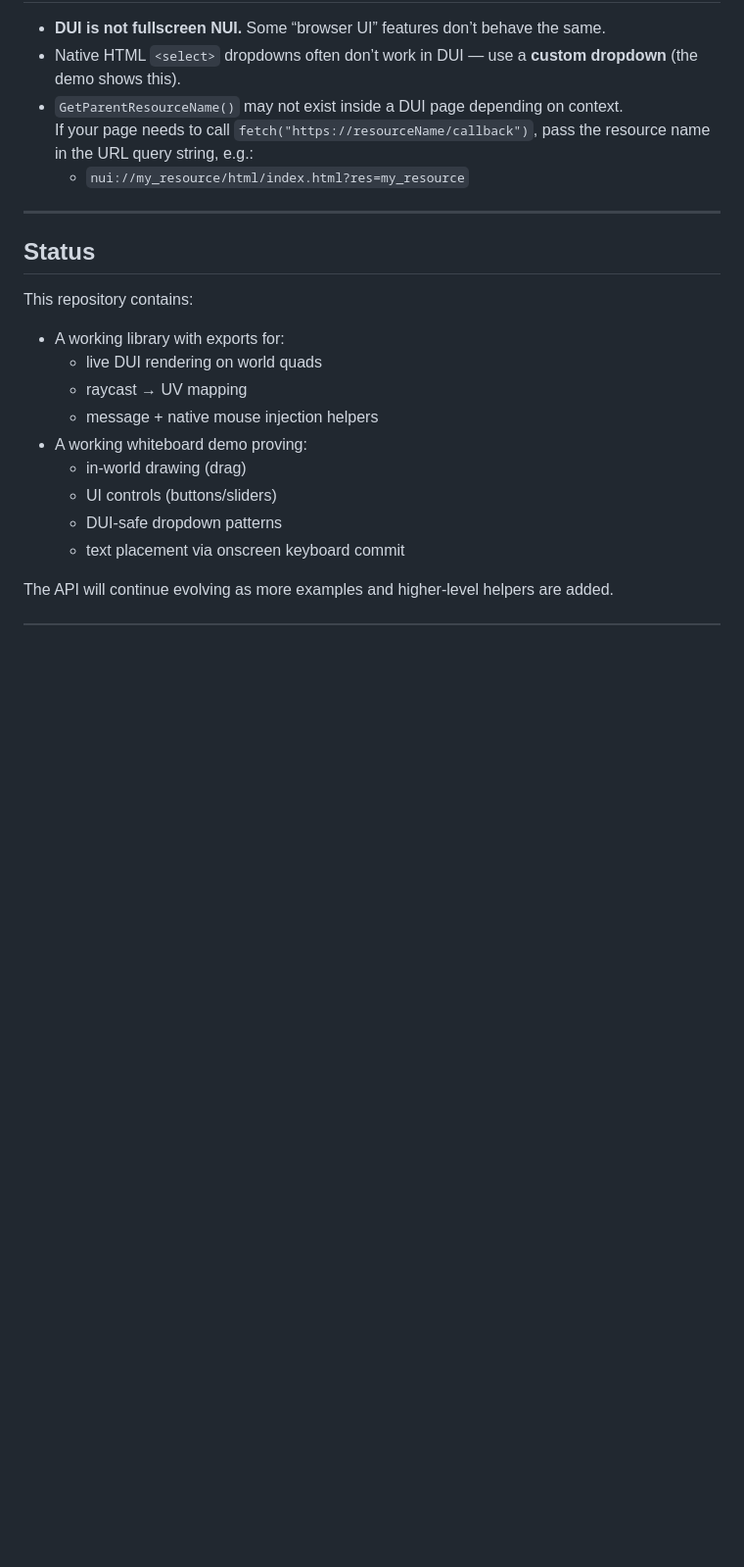
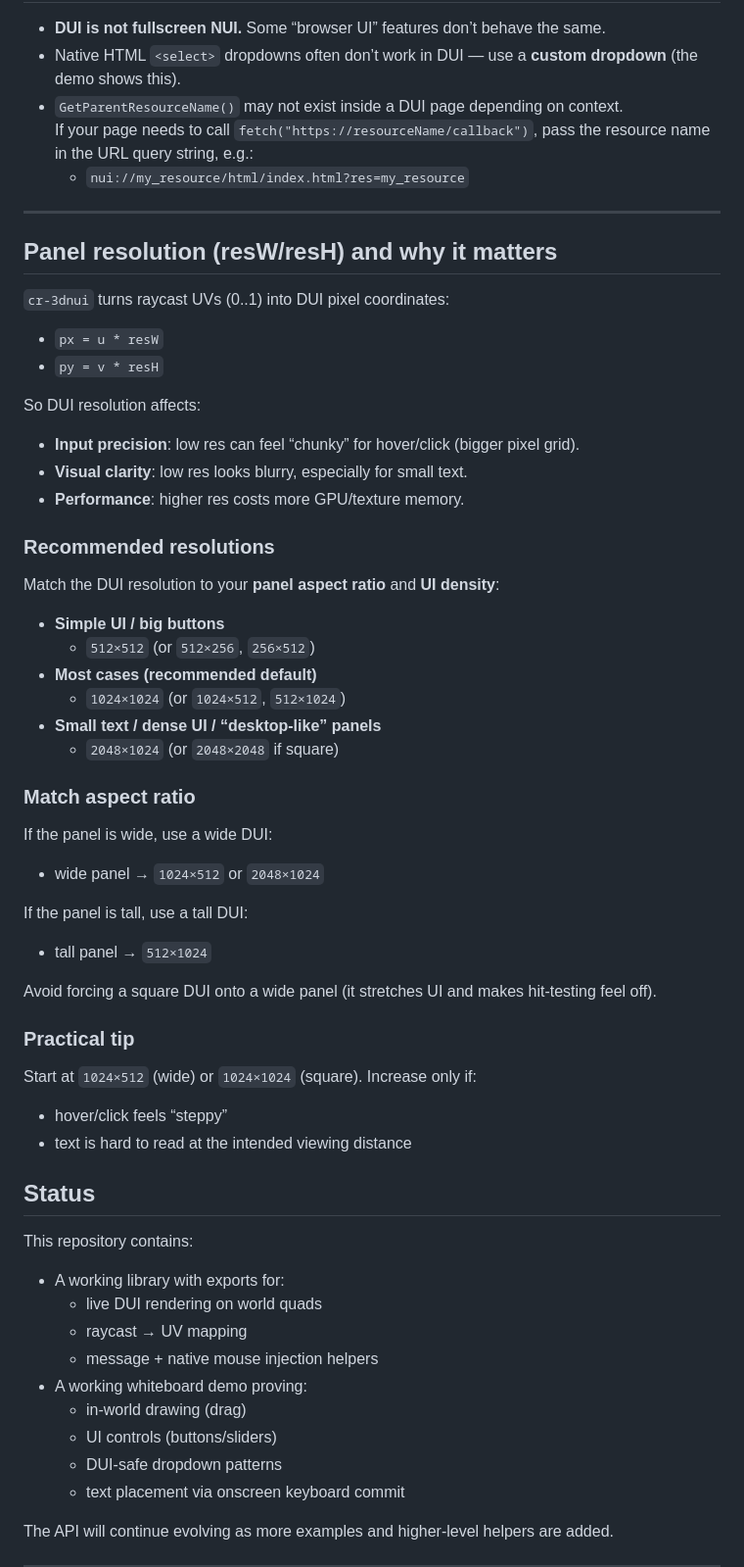
Before and after one commit to cody-raves/cr-3dnui, a Markdown page: README.md, the part around the change. Shown at 98% size. Rendered like a GitHub page; blank space fills up the shorter version.

```diff
--- a/README.md
+++ b/README.md
@@ -152,6 +152,45 @@ A typical “use mode” loop looks like:
 
 ---
 
+## Panel resolution (resW/resH) and why it matters
+
+`cr-3dnui` turns raycast UVs (0..1) into DUI pixel coordinates:
+
+- `px = u * resW`
+- `py = v * resH`
+
+So DUI resolution affects:
+- **Input precision**: low res can feel “chunky” for hover/click (bigger pixel grid).
+- **Visual clarity**: low res looks blurry, especially for small text.
+- **Performance**: higher res costs more GPU/texture memory.
+
+### Recommended resolutions
+
+Match the DUI resolution to your **panel aspect ratio** and **UI density**:
+
+- **Simple UI / big buttons**
+  - `512×512` (or `512×256`, `256×512`)
+- **Most cases (recommended default)**
+  - `1024×1024` (or `1024×512`, `512×1024`)
+- **Small text / dense UI / “desktop-like” panels**
+  - `2048×1024` (or `2048×2048` if square)
+
+### Match aspect ratio
+
+If the panel is wide, use a wide DUI:
+- wide panel → `1024×512` or `2048×1024`
+
+If the panel is tall, use a tall DUI:
+- tall panel → `512×1024`
+
+Avoid forcing a square DUI onto a wide panel (it stretches UI and makes hit-testing feel off).
+
+### Practical tip
+
+Start at `1024×512` (wide) or `1024×1024` (square). Increase only if:
+- hover/click feels “steppy”
+- text is hard to read at the intended viewing distance
+
 ## Status
 
 This repository contains:
```
